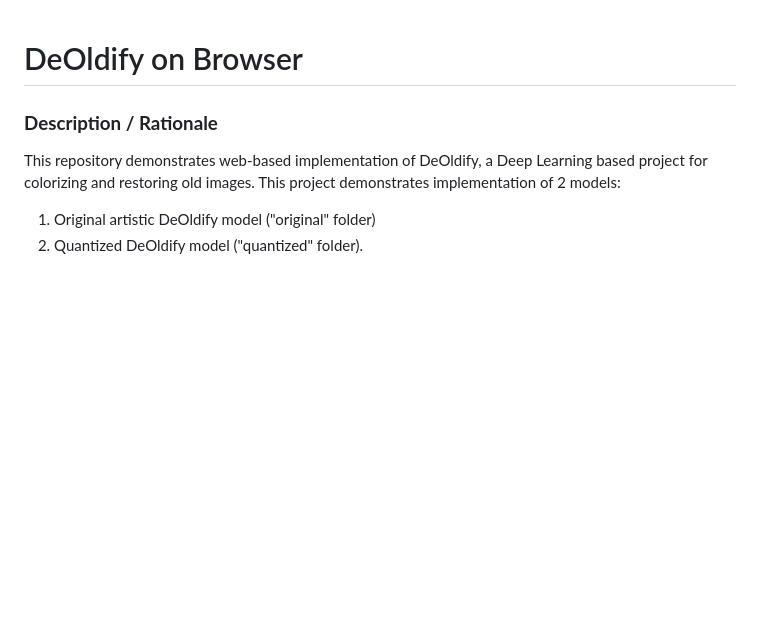
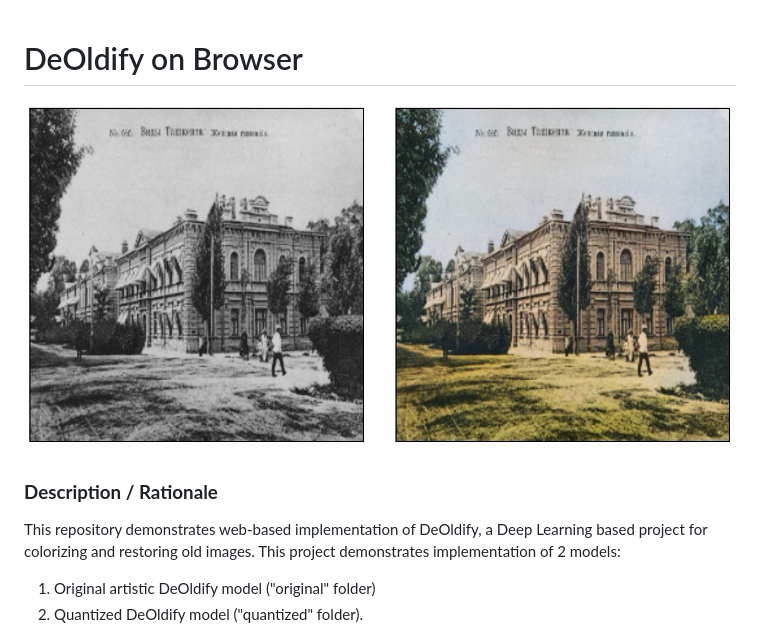
Before and after one commit to am9zZWY/deoldify, a Markdown page: README.md, the part around the change. Rendered like a GitHub page; blank space fills up the shorter version.

```diff
--- a/README.md
+++ b/README.md
@@ -1,4 +1,6 @@
 # DeOldify on Browser
+
+<img src="img/screenshot.jpg" title="screenshot" alt="screenshot" style="text-align: center">
 
 
 ### **Description / Rationale**
```
